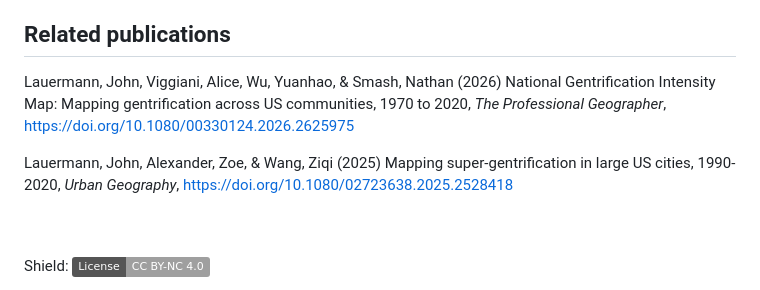
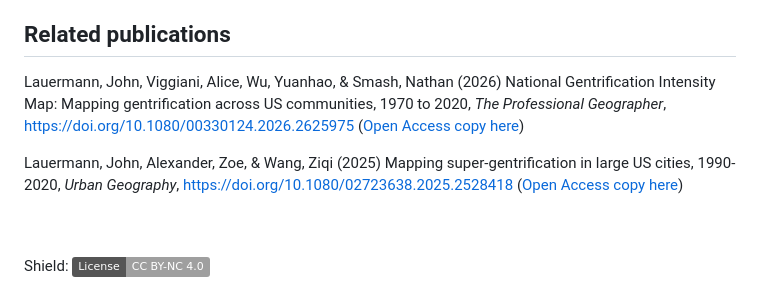
Before and after one commit to johnlauermann/gentrification-intensity-map, a Markdown page: README.md, the part around the change. Drawn GitHub-style; badges without logos.

```diff
--- a/README.md
+++ b/README.md
@@ -31,9 +31,9 @@ Lauermann, John, Viggiani, Alice, Wu, Yuanhao, & Smash, Nathan (2026) National G
 Lauermann J, Wu Y, Feldman A, et al. (2026) National Gentrification Intensity Map. _Harvard Dataverse_. Available at: https://dataverse.harvard.edu/citation?persistentId=doi:10.7910/DVN/DPKO3I
 
 ## Related publications
-Lauermann, John, Viggiani, Alice, Wu, Yuanhao, & Smash, Nathan (2026) National Gentrification Intensity Map: Mapping gentrification across US communities, 1970 to 2020, _The Professional Geographer_, https://doi.org/10.1080/00330124.2026.2625975
+Lauermann, John, Viggiani, Alice, Wu, Yuanhao, & Smash, Nathan (2026) National Gentrification Intensity Map: Mapping gentrification across US communities, 1970 to 2020, _The Professional Geographer_, https://doi.org/10.1080/00330124.2026.2625975 ([Open Access copy here](https://www.academia.edu/167486442/National_Gentrification_Intensity_Map_Mapping_Gentrification_Across_U_S_Communities_1970_to_2020))
 
-Lauermann, John, Alexander, Zoe, & Wang, Ziqi (2025) Mapping super-gentrification in large US cities, 1990-2020, _Urban Geography_, https://doi.org/10.1080/02723638.2025.2528418
+Lauermann, John, Alexander, Zoe, & Wang, Ziqi (2025) Mapping super-gentrification in large US cities, 1990-2020, _Urban Geography_, https://doi.org/10.1080/02723638.2025.2528418 ([Open Access copy here](https://www.tandfonline.com/doi/full/10.1080/00330124.2026.2625975))
 <br>
 <br>
 <br>
```
